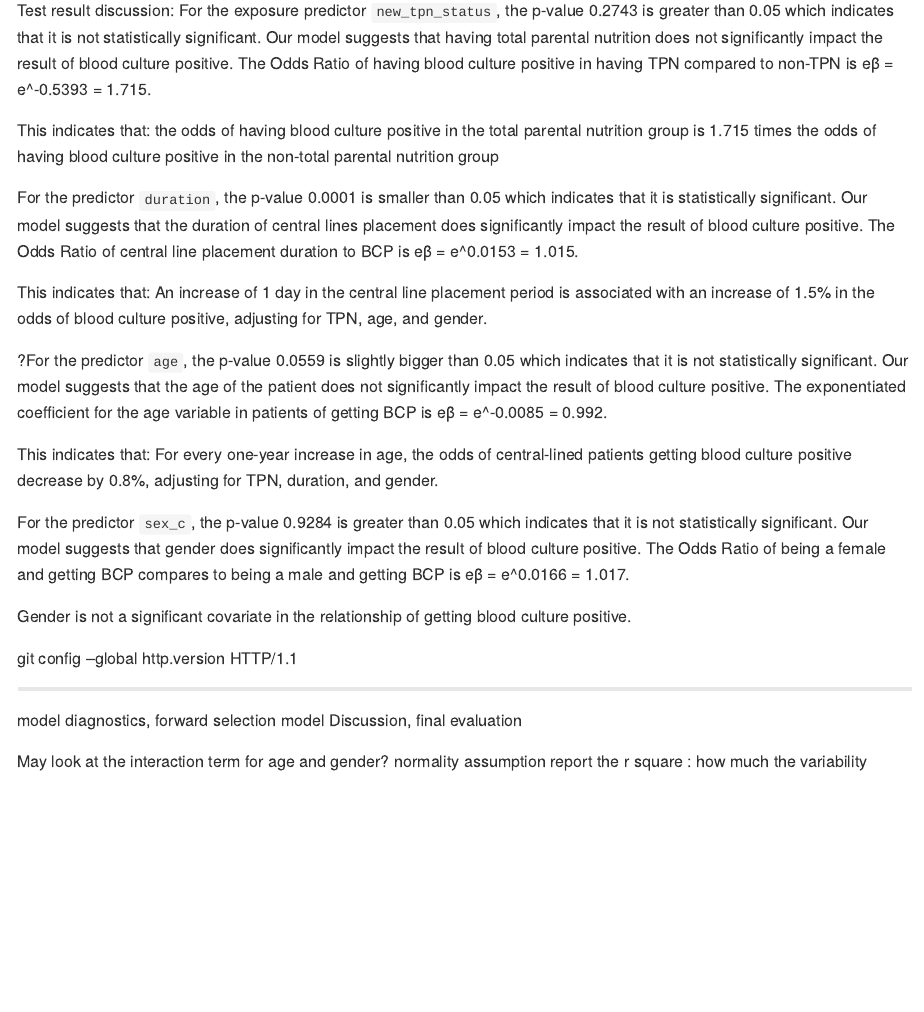
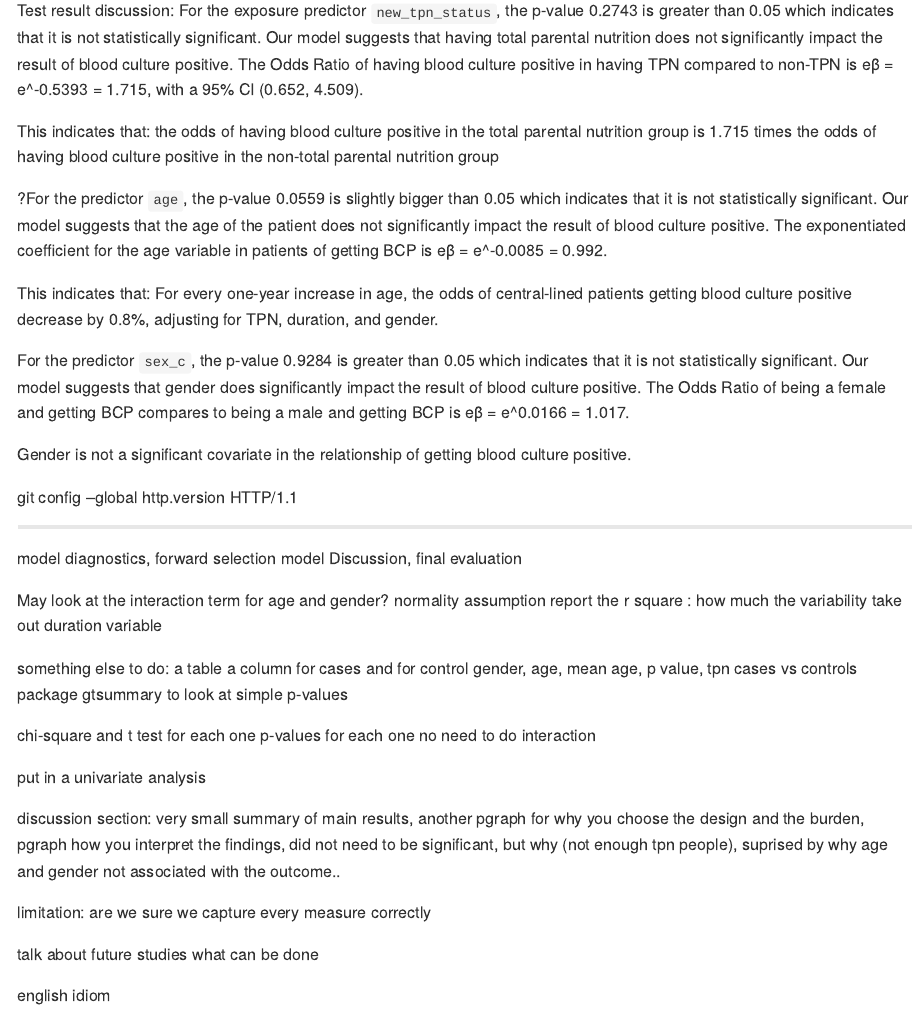
Before and after one commit to jy3186/clabsi_project, an R Markdown document (new_data.Rmd): the page in a window 1100 px wide, from 7580 px down before the commit and from 7540 px down after it, so that both start at the same text. The pictures show the output file new_data.md that the author committed with the source, drawn offline in the style of GitHub; long lines of code are wrapped.

Commit message:
delete duration variable and added new meeting comments

````diff
--- a/new_data.Rmd
+++ b/new_data.Rmd
@@ -209,13 +209,10 @@ round(OR.CI, 3)
 ```
 
 Test result discussion:
-For the exposure predictor `new_tpn_status`, the p-value 0.2743 is greater than 0.05 which indicates that it is not statistically significant. Our model suggests that having total parental nutrition does not significantly impact the result of blood culture positive. The Odds Ratio of having blood culture positive in having TPN compared to non-TPN is eβ = e^-0.5393 = 1.715.
+For the exposure predictor `new_tpn_status`, the p-value 0.2743 is greater than 0.05 which indicates that it is not statistically significant. Our model suggests that having total parental nutrition does not significantly impact the result of blood culture positive. The Odds Ratio of having blood culture positive in having TPN compared to non-TPN is eβ = e^-0.5393 = 1.715, with a 95% CI (0.652, 4.509).
 
 This indicates that: the odds of having blood culture positive in the total parental nutrition group is 1.715 times the odds of having blood culture positive in the non-total parental nutrition group
 
-For the predictor `duration`, the p-value 0.0001 is smaller than 0.05 which indicates that it is statistically significant. Our model suggests that the duration of central lines placement does significantly impact the result of blood culture positive. The Odds Ratio of central line placement duration to BCP is eβ = e^0.0153 = 1.015.
-
-This indicates that: An increase of 1 day in the central line placement period is associated with an increase of 1.5% in the odds of blood culture positive, adjusting for TPN, age, and gender.
 
 ?For the predictor `age`, the p-value 0.0559 is slightly bigger than 0.05 which indicates that it is not statistically significant. Our model suggests that the age of the patient does not significantly impact the result of blood culture positive. The exponentiated coefficient for the age variable in patients of getting BCP is eβ = e^-0.0085 = 0.992.
 
@@ -236,3 +233,27 @@ Discussion, final evaluation
 May look at the interaction term for age and gender?
 normality assumption
 report the r square : how much the variability
+take out duration variable
+
+something else to do:
+a table
+a column for cases and for control
+gender, age, mean age, p value,
+tpn cases vs controls
+package gtsummary to look at simple p-values
+
+chi-square and t test for each one
+p-values for each one
+no need to do interaction
+
+put in a univariate analysis
+
+discussion section:
+very small summary of main results, another pgraph for why you choose the design and the burden, pgraph how you interpret the findings, did not need to be significant, but why (not enough tpn people), suprised by why age and gender not associated with the outcome..
+
+limitation:
+are we sure we capture every measure correctly
+
+talk about future studies what can be done
+
+english idiom
````
Also changed, not shown: new_data.md, new_data.Rmd (2 more changed lines).
